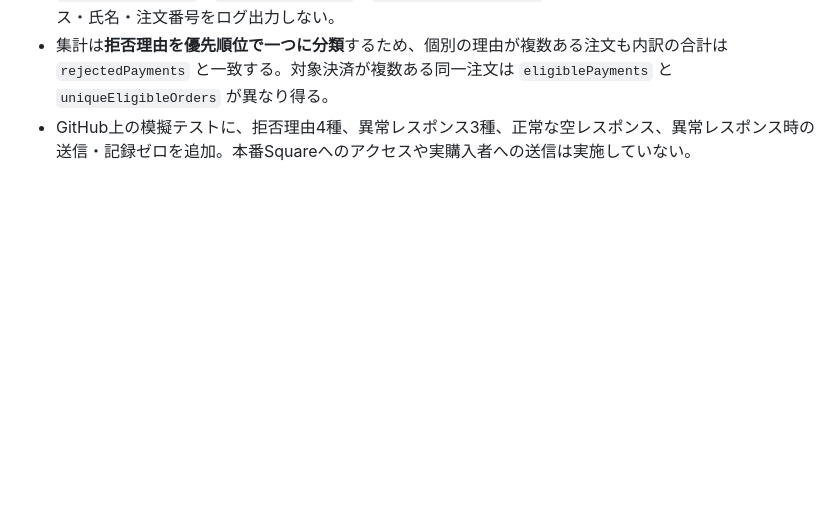
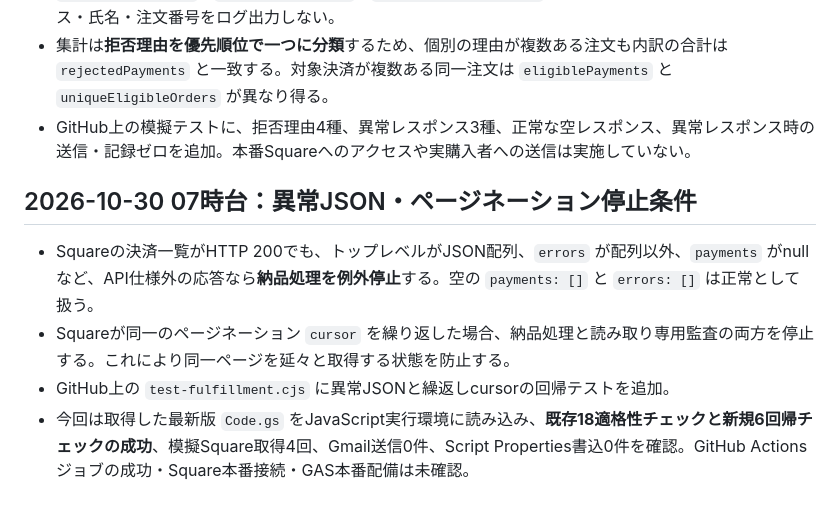
Before and after one commit to ysenterprisecorporation-ship-it/guestops-ai, a Markdown page: integrations/square-starter-fulfillment/README.md, the part around the change. GitHub-like rendering; blank space fills up the shorter version.

Commit message:
docs: record fail-closed Square response and cursor regression tests

```diff
--- a/integrations/square-starter-fulfillment/README.md
+++ b/integrations/square-starter-fulfillment/README.md
@@ -68,3 +68,10 @@
 - 読取専用 `auditStarterFulfillment()` に `rejectedPayments` と内訳（`refundedPayments`、`missingBuyerEmail`、`unsettledPayments`、`otherRejectedPayments`）を追加。購入者のメールアドレス・氏名・注文番号をログ出力しない。
 - 集計は**拒否理由を優先順位で一つに分類**するため、個別の理由が複数ある注文も内訳の合計は `rejectedPayments` と一致する。対象決済が複数ある同一注文は `eligiblePayments` と `uniqueEligibleOrders` が異なり得る。
 - GitHub上の模擬テストに、拒否理由4種、異常レスポンス3種、正常な空レスポンス、異常レスポンス時の送信・記録ゼロを追加。本番Squareへのアクセスや実購入者への送信は実施していない。
+
+## 2026-10-30 07時台：異常JSON・ページネーション停止条件
+
+- Squareの決済一覧がHTTP 200でも、トップレベルがJSON配列、`errors` が配列以外、`payments` がnullなど、API仕様外の応答なら**納品処理を例外停止**する。空の `payments: []` と `errors: []` は正常として扱う。
+- Squareが同一のページネーション `cursor` を繰り返した場合、納品処理と読み取り専用監査の両方を停止する。これにより同一ページを延々と取得する状態を防止する。
+- GitHub上の `test-fulfillment.cjs` に異常JSONと繰返しcursorの回帰テストを追加。
+- 今回は取得した最新版 `Code.gs` をJavaScript実行環境に読み込み、**既存18適格性チェックと新規6回帰チェックの成功**、模擬Square取得4回、Gmail送信0件、Script Properties書込0件を確認。GitHub Actionsジョブの成功・Square本番接続・GAS本番配備は未確認。
```
